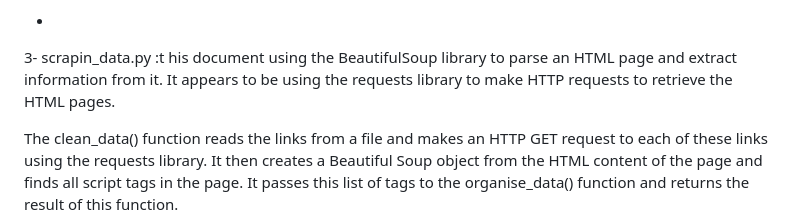
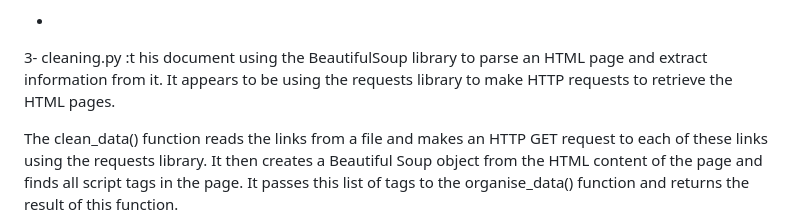
Before and after one commit to Yheloww/real-estate-price-prediction, a Markdown page: README.md, the part around the change. GitHub-like rendering.

Commit message:
Update the names of the functions

```diff
--- a/README.md
+++ b/README.md
@@ -39,7 +39,7 @@ Next, it creates a thread pool using ThreadPoolExecutor and a with block. It the
 
 -
 
-3- scrapin_data.py :t his document using the BeautifulSoup library to parse an HTML page and extract information from it. It appears to be using the requests library to make HTTP requests to retrieve the HTML pages.
+3- cleaning.py :t his document using the BeautifulSoup library to parse an HTML page and extract information from it. It appears to be using the requests library to make HTTP requests to retrieve the HTML pages.
 
 The clean_data() function reads the links from a file and makes an HTTP GET request to each of these links using the requests library. It then creates a Beautiful Soup object from the HTML content of the page and finds all script tags in the page. It passes this list of tags to the organise_data() function and returns the result of this function.
 
```
